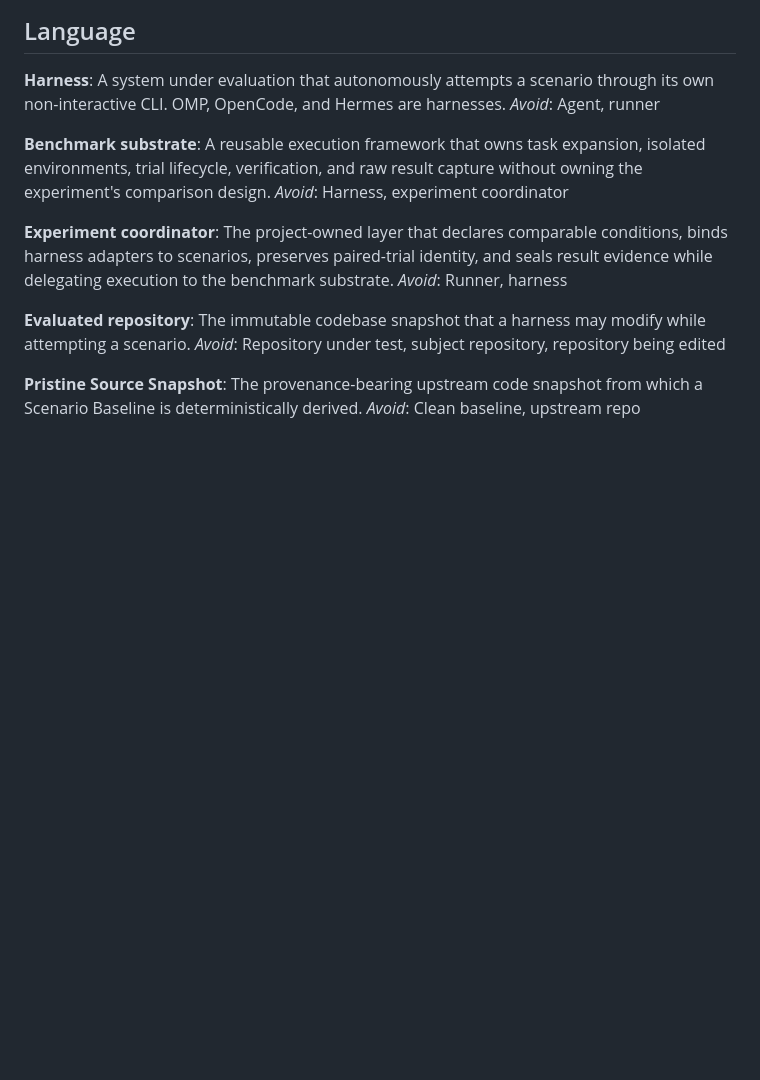
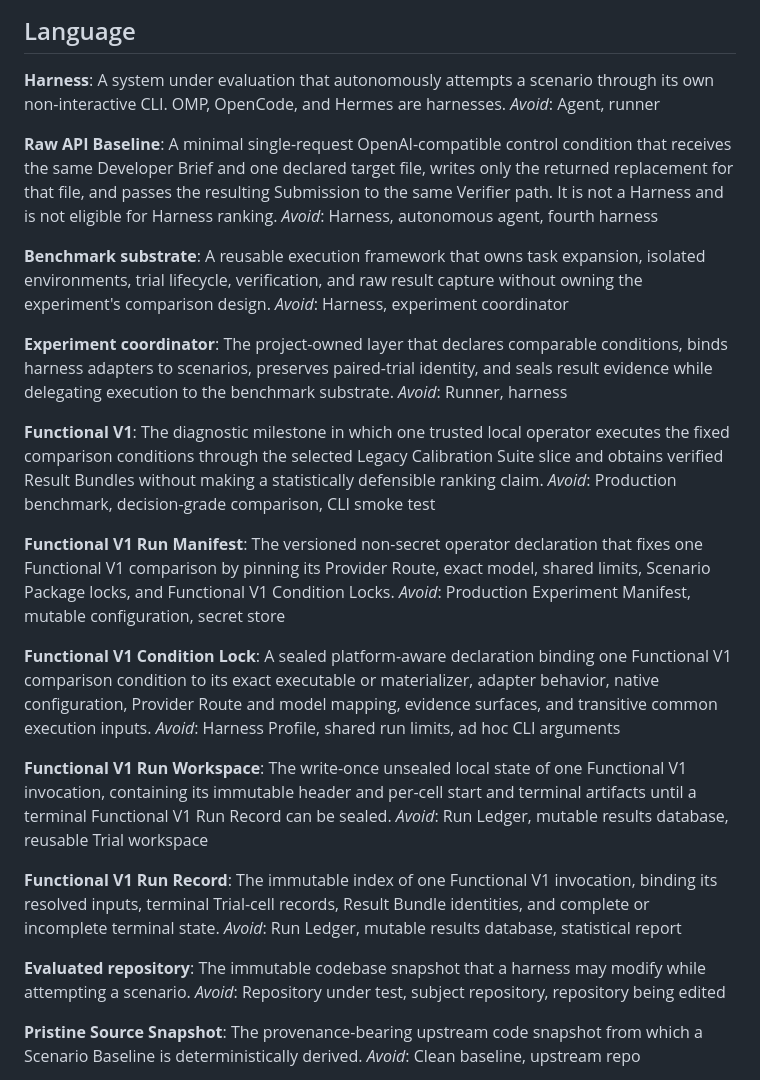
Before and after one commit to MihaiA24/model-benchmarking, a Markdown page: CONTEXT.md, the part around the change. Drawn GitHub-style; blank space fills up the shorter version.

Commit message:
docs: define Functional V1 terms
Refs #66

```diff
--- a/CONTEXT.md
+++ b/CONTEXT.md
@@ -8,6 +8,10 @@ This context compares autonomous coding-agent harnesses on reproducible real-cod
 A system under evaluation that autonomously attempts a scenario through its own non-interactive CLI. OMP, OpenCode, and Hermes are harnesses.
 _Avoid_: Agent, runner
 
+**Raw API Baseline**:
+A minimal single-request OpenAI-compatible control condition that receives the same Developer Brief and one declared target file, writes only the returned replacement for that file, and passes the resulting Submission to the same Verifier path. It is not a Harness and is not eligible for Harness ranking.
+_Avoid_: Harness, autonomous agent, fourth harness
+
 **Benchmark substrate**:
 A reusable execution framework that owns task expansion, isolated environments, trial lifecycle, verification, and raw result capture without owning the experiment's comparison design.
 _Avoid_: Harness, experiment coordinator
@@ -15,6 +19,26 @@ _Avoid_: Harness, experiment coordinator
 **Experiment coordinator**:
 The project-owned layer that declares comparable conditions, binds harness adapters to scenarios, preserves paired-trial identity, and seals result evidence while delegating execution to the benchmark substrate.
 _Avoid_: Runner, harness
+
+**Functional V1**:
+The diagnostic milestone in which one trusted local operator executes the fixed comparison conditions through the selected Legacy Calibration Suite slice and obtains verified Result Bundles without making a statistically defensible ranking claim.
+_Avoid_: Production benchmark, decision-grade comparison, CLI smoke test
+
+**Functional V1 Run Manifest**:
+The versioned non-secret operator declaration that fixes one Functional V1 comparison by pinning its Provider Route, exact model, shared limits, Scenario Package locks, and Functional V1 Condition Locks.
+_Avoid_: Production Experiment Manifest, mutable configuration, secret store
+
+**Functional V1 Condition Lock**:
+A sealed platform-aware declaration binding one Functional V1 comparison condition to its exact executable or materializer, adapter behavior, native configuration, Provider Route and model mapping, evidence surfaces, and transitive common execution inputs.
+_Avoid_: Harness Profile, shared run limits, ad hoc CLI arguments
+
+**Functional V1 Run Workspace**:
+The write-once unsealed local state of one Functional V1 invocation, containing its immutable header and per-cell start and terminal artifacts until a terminal Functional V1 Run Record can be sealed.
+_Avoid_: Run Ledger, mutable results database, reusable Trial workspace
+
+**Functional V1 Run Record**:
+The immutable index of one Functional V1 invocation, binding its resolved inputs, terminal Trial-cell records, Result Bundle identities, and complete or incomplete terminal state.
+_Avoid_: Run Ledger, mutable results database, statistical report
 
 **Evaluated repository**:
 The immutable codebase snapshot that a harness may modify while attempting a scenario.
```
